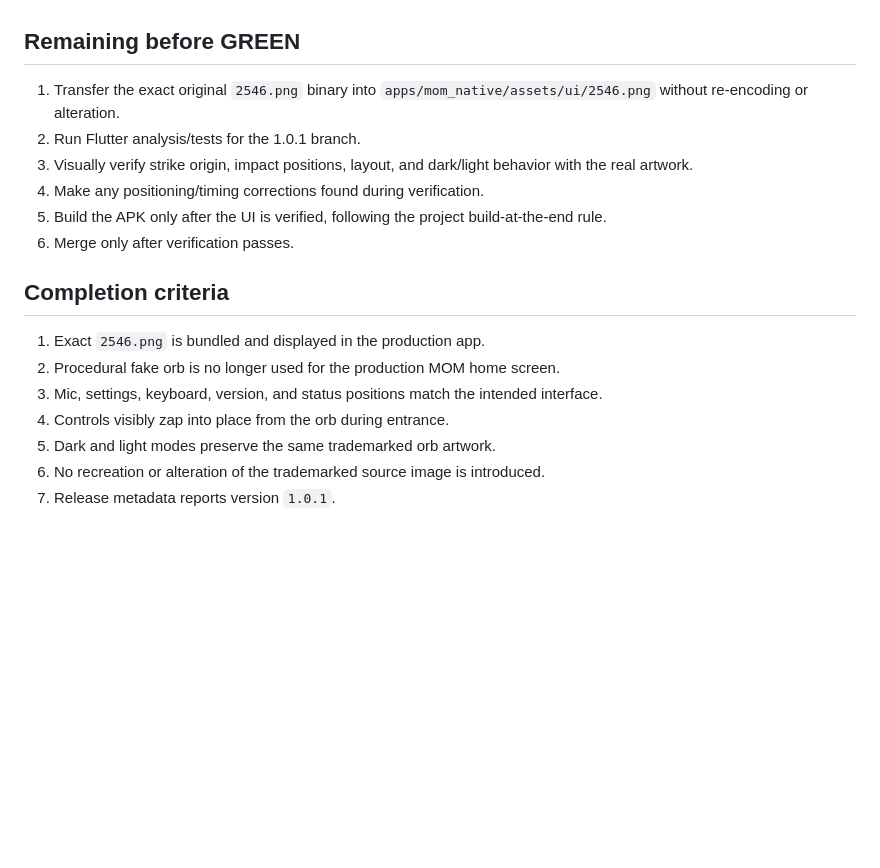
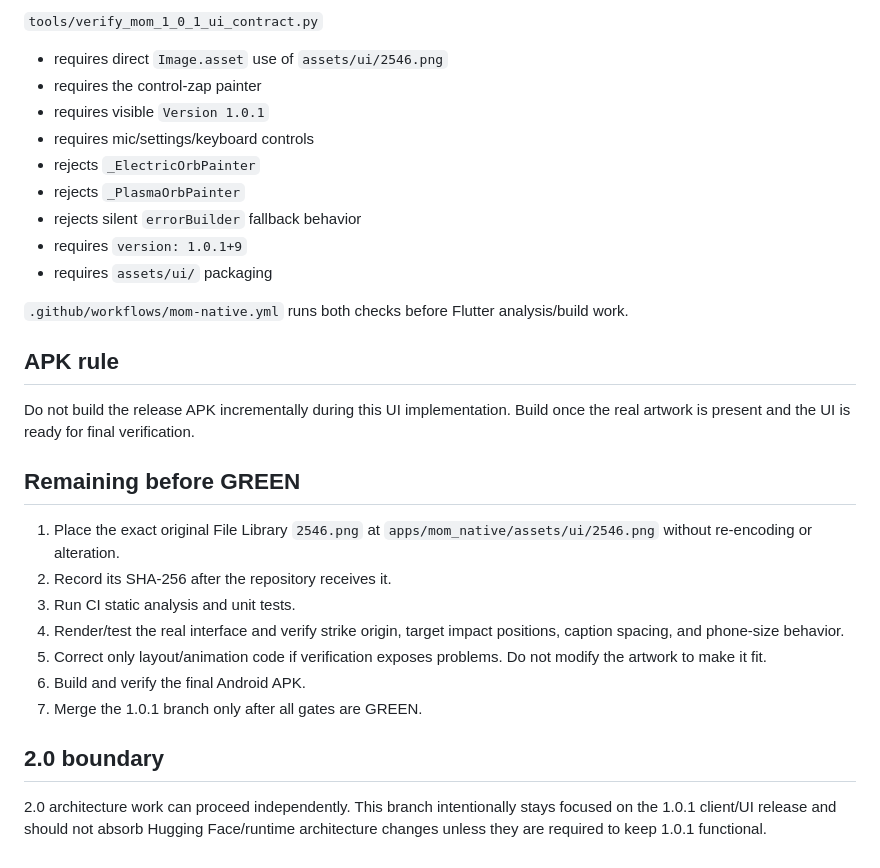
Before and after one commit to thekidd0329/MOM.app, a Markdown page: docs/updates/1.0.1.md, the part around one of its changes. GitHub-like rendering; blank space fills up the shorter version.

```diff
--- a/docs/updates/1.0.1.md
+++ b/docs/updates/1.0.1.md
@@ -61,17 +67,30 @@ Later 2.0 work is expected to move the heavier/model-side runtime toward Hugging
+`tools/verify_mom_1_0_1_ui_contract.py`
+- requires direct `Image.asset` use of `assets/ui/2546.png`
+- requires the control-zap painter
+- requires visible `Version 1.0.1`
+- requires mic/settings/keyboard controls
+- rejects `_ElectricOrbPainter`
+- rejects `_PlasmaOrbPainter`
+- rejects silent `errorBuilder` fallback behavior
+- requires `version: 1.0.1+9`
+- requires `assets/ui/` packaging
+
+`.github/workflows/mom-native.yml` runs both checks before Flutter analysis/build work.
+
+## APK rule
+
+Do not build the release APK incrementally during this UI implementation. Build once the real artwork is present and the UI is ready for final verification.
 
 ## Remaining before GREEN
-1. Transfer the exact original `2546.png` binary into `apps/mom_native/assets/ui/2546.png` without re-encoding or alteration.
-2. Run Flutter analysis/tests for the 1.0.1 branch.
-3. Visually verify strike origin, impact positions, layout, and dark/light behavior with the real artwork.
-4. Make any positioning/timing corrections found during verification.
-5. Build the APK only after the UI is verified, following the project build-at-the-end rule.
-6. Merge only after verification passes.
 
-## Completion criteria
-1. Exact `2546.png` is bundled and displayed in the production app.
-2. Procedural fake orb is no longer used for the production MOM home screen.
-3. Mic, settings, keyboard, version, and status positions match the intended interface.
-4. Controls visibly zap into place from the orb during entrance.
-5. Dark and light modes preserve the same trademarked orb artwork.
-6. No recreation or alteration of the trademarked source image is introduced.
-7. Release metadata reports version `1.0.1`.
+1. Place the exact original File Library `2546.png` at `apps/mom_native/assets/ui/2546.png` without re-encoding or alteration.
+2. Record its SHA-256 after the repository receives it.
+3. Run CI static analysis and unit tests.
+4. Render/test the real interface and verify strike origin, target impact positions, caption spacing, and phone-size behavior.
+5. Correct only layout/animation code if verification exposes problems. Do not modify the artwork to make it fit.
+6. Build and verify the final Android APK.
+7. Merge the 1.0.1 branch only after all gates are GREEN.
+
+## 2.0 boundary
+
+2.0 architecture work can proceed independently. This branch intentionally stays focused on the 1.0.1 client/UI release and should not absorb Hugging Face/runtime architecture changes unless they are required to keep 1.0.1 functional.
```
Also changed, not shown: other parts of docs/updates/1.0.1.md (+50 -44 lines).
